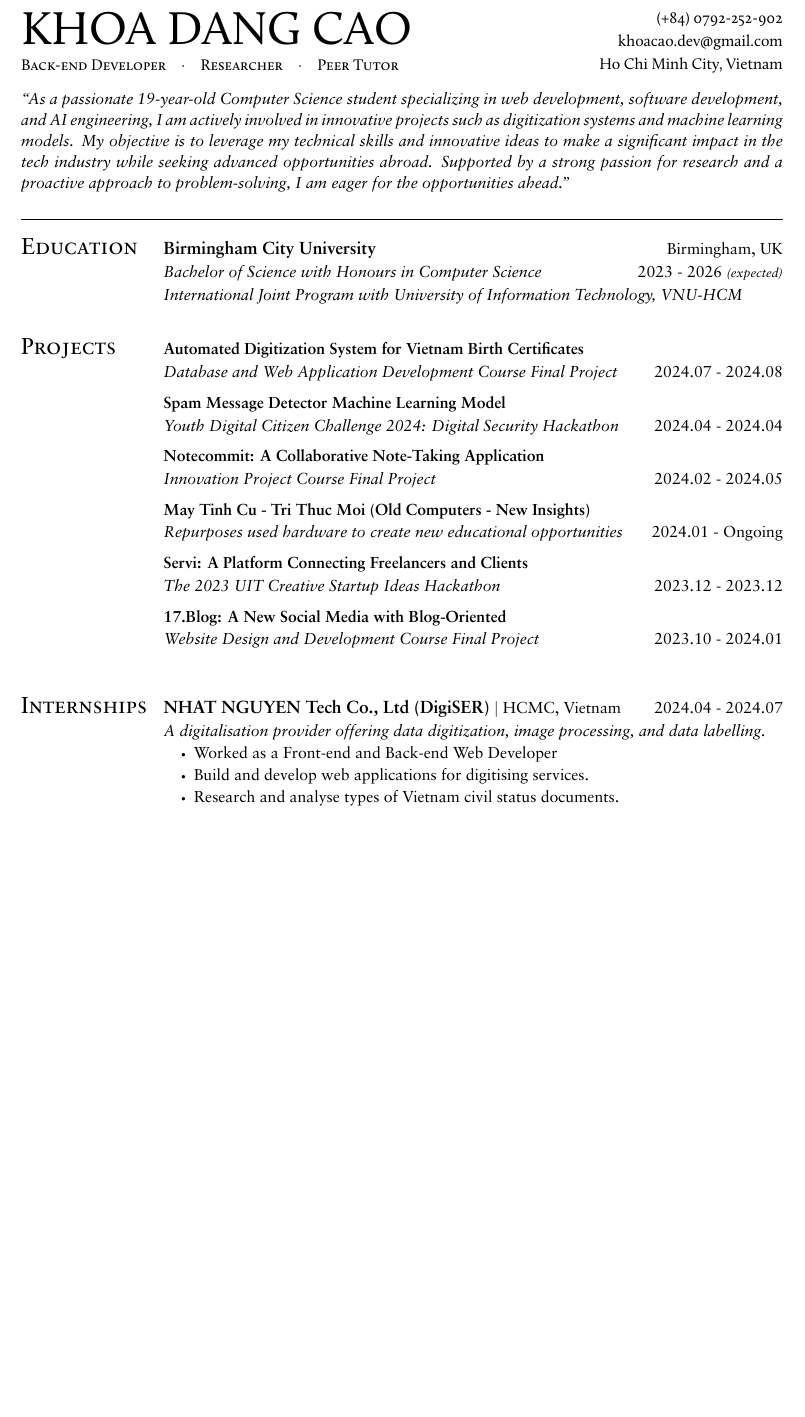
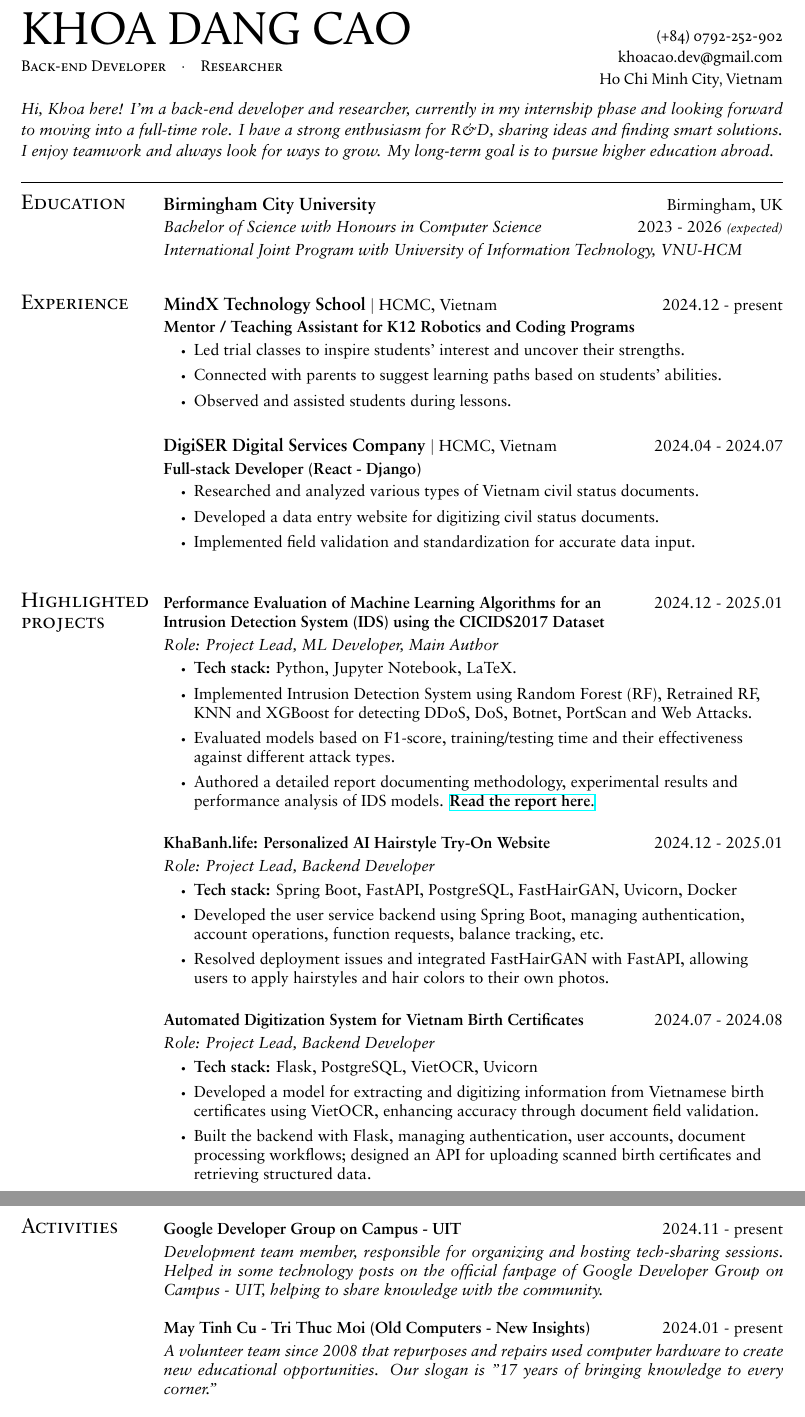
Before and after one commit to dkhoa2906/sep-2024-resume, a LaTeX document (main.tex, which reads myresume.sty): part of the page before the commit and two parts of pages 1 and 2 of 2 after it, the two joined at a grey line, cut so that both start at the same text, the shorter picture padded with empty space. Compiled offline with XeLaTeX.

Commit message:
24 Feb 2025 Update

```diff
--- a/main.tex
+++ b/main.tex
@@ -12,14 +12,16 @@
 \usepackage{graphicx}  % For including images
 \usepackage{ragged2e}  % For justified text
 \usepackage{fancyhdr}  % For better footer
+\usepackage{hyperref}
 \pagestyle{fancy}
+
 
 % Footer settings
 \pagestyle{fancy}
 \fancyhf{} % Clear existing header/footer
-\fancyfoot[L]{September 15, 2024} % Left
+\fancyfoot[L]{February 23, 2025} % Left
 \fancyfoot[C]{} % Center
-\fancyfoot[R]{Page: 1/1} % Right
+\fancyfoot[R]{Page: 1/2} % Right
 \renewcommand{\headrulewidth}{0pt} % No line in header
 \renewcommand{\footrulewidth}{0pt} % Line in footer
 
@@ -35,21 +37,22 @@
 \end{flushright}\vspace{-60pt}
 
 \begin{flushleft}
-  %\setstretch{0.1}
   {\Calluna \fontsize{30pt}{0pt}\selectfont \textsc{KHOA DANG CAO}} \\
   \vspace{5pt}
-  {\Calluna \fontsize{10pt}{30pt}\selectfont \textsc{Back-end Developer} \hspace{5pt} $\cdot$ \hspace{5pt} \textsc{Researcher} \hspace{5pt} $\cdot$ \hspace{5pt} \textsc{Peer Tutor}}
+  {\Calluna \fontsize{10pt}{30pt}\selectfont \textsc{Back-end Developer} \hspace{5pt} $\cdot$ \hspace{5pt} \textsc{Researcher} \hspace{5pt}}
 
+\vspace{10pt}
   \noindent
     \begin{justify}
     \setstretch{1.1}
-    \textit{``As a passionate 19-year-old Computer Science student specializing in web development, software development, and AI engineering, I am actively involved in innovative projects such as digitization systems and machine learning models. My objective is to leverage my technical skills and innovative ideas to make a significant impact in the tech industry while seeking advanced opportunities abroad. Supported by a strong passion for research and a proactive approach to problem-solving, I am eager for the opportunities ahead.''}
+    \textit{Hi, Khoa here! I’m a back-end developer and researcher, currently in my internship phase and looking forward to moving into a full-time role. I have a strong enthusiasm for R\&D, sharing ideas and finding smart solutions. I enjoy teamwork and always look for ways to grow. My long-term goal is to pursue higher education abroad.}
     \end{justify}
     \noindent\rule{\textwidth}{0.3pt}
 \end{flushleft}
 
 % -------------------- EDUCATION --------------------
 \sectionBlock{
+\vspace{-9.9pt}
 \section{Education}
 }{
 \eduHeading
@@ -58,47 +61,125 @@
   {International Joint Program with University of Information Technology, VNU-HCM}
 }
 
-% -------------------- PROJECTS --------------------
+% -------------------- EXPERIENCE --------------------
+
 \sectionBlock{
-\section{Projects}
+\vspace{-9.9pt}
+  \section{Experience}
 }{
-\projHeading
-{\textbf{Automated Digitization System for Vietnam Birth Certificates}}
-{Database and Web Application Development Course Final Project} {2024.07 - 2024.08}
+  \internHeading
+    {MindX Technology School}{HCMC, Vietnam}{2024.12 - present}
+    {Mentor / Teaching Assistant for K12 Robotics and Coding Programs}
+    \vspace{-8pt}
 
-\projHeading
-{\textbf{Spam Message Detector Machine Learning Model}}
-{Youth Digital Citizen Challenge 2024: Digital Security Hackathon} {2024.04 - 2024.04}
+\itemListStart
+  \myItem{Led trial classes to inspire students' interest and uncover their strengths.}
+  \myItem{Connected with parents to suggest learning paths based on students' abilities.}
+  \myItem{Observed and assisted students during lessons.}
+\itemListEnd
 
-\projHeading
-{\textbf{Notecommit: A Collaborative Note-Taking Application}}
-{Innovation Project Course Final Project} {2024.02 - 2024.05}
+  \vspace{5pt}
 
-\projHeading
-{\textbf{May Tinh Cu - Tri Thuc Moi (Old Computers - New Insights)}}
-{Repurposes used hardware to create new educational opportunities} {2024.01 - Ongoing}
+\internHeading
+  {DigiSER Digital Services Company}{HCMC, Vietnam}{2024.04 - 2024.07}
+  {Full-stack Developer (React - Django)}
+  \vspace{-8pt}
 
-\projHeading
-{\textbf{Servi: A Platform Connecting Freelancers and Clients}}
-{The 2023 UIT Creative Startup Ideas Hackathon} {2023.12 - 2023.12}
-
-\projHeading
-{\textbf{17.Blog: A New Social Media with Blog-Oriented}}
-{Website Design and Development Course Final Project} {2023.10 - 2024.01}
-}
-
-% -------------------- INTERNSHIPS --------------------
-\sectionBlock{
-\section{Internships}
-}{
-\internHeading
-  {NHAT NGUYEN Tech Co., Ltd (DigiSER)}{HCMC, Vietnam}{2024.04 - 2024.07}
-  {A digitalisation provider offering data digitization, image processing, and data labelling.}
 \itemListStart
-  \myItem{Worked as a Front-end and Back-end Web Developer}
-  \myItem{Build and develop web applications for digitising services.}
-  \myItem{Research and analyse types of Vietnam civil status documents.}
-  \myItem{Technologies used: Django, ReactJS, Tailwind CSS}
+  \myItem{Researched and analyzed various types of Vietnam civil status documents.}
+  \myItem{Developed a data entry website for digitizing civil status documents.}
+  \myItem{Implemented field validation and standardization for accurate data input.}
 \itemListEnd
 }
 
+% -------------------- PROJECTS --------------------
+\sectionBlock{
+\vspace{-9.9pt}
+\section{Highlighted projects}
+}{
+
+\projHeading
+{\textbf{Performance Evaluation of Machine Learning Algorithms for an \newline Intrusion Detection System (IDS) using the CICIDS2017 Dataset}}
+{Role: Project Lead, ML Developer, Main Author} {2024.12 - 2025.01}
+\itemListStart
+  \myItem{\textbf{Tech stack:} Python, Jupyter Notebook, LaTeX.}
+  \myItem{Implemented Intrusion Detection System using Random Forest (RF), Retrained RF,  KNN and XGBoost for detecting DDoS, DoS, Botnet, PortScan and Web Attacks.}
+  \myItem{Evaluated models based on F1-score, training/testing time and their effectiveness  against different attack types.}
+  \myItem{Authored a detailed report documenting methodology, experimental results and performance analysis of IDS models. \href{https://github.com/dkhoa2906/CSBU111-IDS-with-ML/blob/30d99842cc2a31b1eb246d76ef7634f07e4d6a62/ML-Based_IDS_CICIDS2017.pdf}{\textbf{Read the report here}.}}
+
+
+\itemListEnd
+
+\vspace{5pt}
+
+\projHeading
+{\textbf{KhaBanh.life: Personalized AI Hairstyle Try-On Website}}
+{Role: Project Lead, Backend Developer} {2024.12 - 2025.01}
+\itemListStart
+  \myItem{\textbf{Tech stack:} Spring Boot, FastAPI, PostgreSQL, FastHairGAN, Uvicorn, Docker}
+\myItem{Developed the user service backend using Spring Boot, managing authentication, account operations, function requests, balance tracking, etc.}
+
+\myItem{Resolved deployment issues and integrated FastHairGAN with FastAPI, allowing users to apply hairstyles and hair colors to their own photos.}
+
+
+\itemListEnd
+
+
+\vspace{5pt}
+
+\projHeading
+{\textbf{Automated Digitization System for Vietnam Birth Certificates}}
+{Role: Project Lead, Backend Developer} {2024.07 - 2024.08}
+\itemListStart
+  \myItem{\textbf{Tech stack:} Flask, PostgreSQL, VietOCR, Uvicorn}
+\myItem{Developed a model for extracting and digitizing information from Vietnamese birth certificates using VietOCR, enhancing accuracy through document field validation.}
+\myItem{Built the backend with Flask, managing authentication, user accounts, document processing workflows; designed an API for uploading scanned birth certificates and retrieving structured data.}
+
+\itemListEnd
+
+
+% \projHeading
+% {\textbf{Spam Message Detector Machine Learning Model}}
+% {Youth Digital Citizen Challenge 2024: Digital Security Hackathon} {2024.04 - 2024.04}
+%  \itemListStart
+
+%   \itemListEnd
+
+}
+
+
+
+\newpage % Move remaining sections to page 2
+\fancyfoot[R]{Page: 2/2} % Update page number
+
+
+% -------------------- EXTRACURRICULAR ACTIVITIES --------------------
+\sectionBlock{
+\section{Activities}
+}{
+\vspace{-0.25pt}
+\projHeading
+{Google Developer Group on Campus - UIT}
+{Development team member, responsible for organizing and hosting tech-sharing sessions. Helped in some technology posts on the official fanpage of Google Developer Group on Campus - UIT, helping to share knowledge with the community.}
+{2024.11 - present}
+
+
+\vspace{13pt}
+
+\projHeading
+{May Tinh Cu - Tri Thuc Moi (Old Computers - New Insights)}
+{A volunteer team since 2008 that repurposes and repairs used computer hardware to create new educational opportunities. Our slogan is "17 years of bringing knowledge to every corner."} {2024.01 - present}
+
+
+\vspace{13pt}
+
+\projHeading
+{Youth Union}
+{Actively participated in Youth Union and social activities since high school. Served as the school’s Youth Union Secretary for the 2021-2022 term. Currently involved with the Faculty of Computer Science Youth Union at UIT, though less actively.} {2020.09 - present}
+
+
+\vspace{13pt}
+
+\projHeading
+{Nguyen Huu Huan High School IT Club}
+{Former advisory member, organizing seminars, mentorship sessions and career orientation programs. Provided knowledge-sharing sessions to support students in their technical growth. Planned and authored educational content for 'Weekly Python,' a media program aimed at introducing high school students to Python programming.} {2023.08 - 2024.06}
@@ -104,0 +196 @@
+{UIT Google Developer Group on Campus - Git/GitHub Sharing}
--- a/myresume.sty
+++ b/myresume.sty
@@ -68,7 +68,7 @@
 \titleformat{\section}{
   \setstretch{1.0}
   \scshape\raggedright
-  \fontsize{14.5pt}{14.5pt}\selectfont
+  \fontsize{13pt}{13.5pt}\selectfont
 }{}{0em}{}
 
 % Section content
@@ -78,8 +78,10 @@
 \newcommand{\pubListEnd}{\end{enumerate}\vspace{-11pt}}
 
 % Award list
-\newcommand{\awardListStart}{\begin{itemize}[left=0pt, itemsep=0pt]}
+\newcommand{\awardListStart}{\begin{itemize}[left=0pt, rightmargin=-9.5pt, itemsep=0pt]}
 \newcommand{\awardListEnd}{\end{itemize}\vspace{-11pt}}
+
+
 
 % Skill list
 \newcommand{\skillListStart}{\begin{itemize}[leftmargin=0pt, label={}, itemsep=0pt]}
@@ -90,7 +92,7 @@
 \newcommand{\itemListEnd}{\end{itemize}}
 \newcommand{\myItem}[1]{
   \item{
-    {#1 \vspace{-2pt}}
+    {#1 \vspace{0pt}}
   }
 }
 
```
Also changed, not shown: Khoa Dang Cao Feb 23, 2025 Resumé.pdf (added), main.tex (57 more changed lines), myresume.sty (41 more changed lines).
